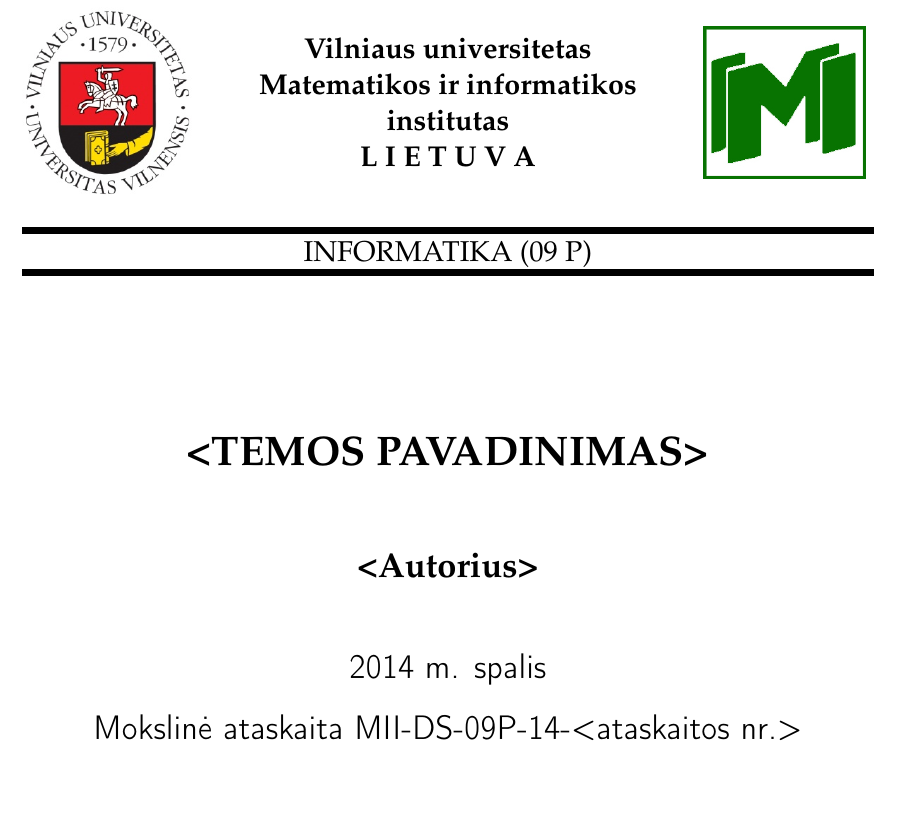
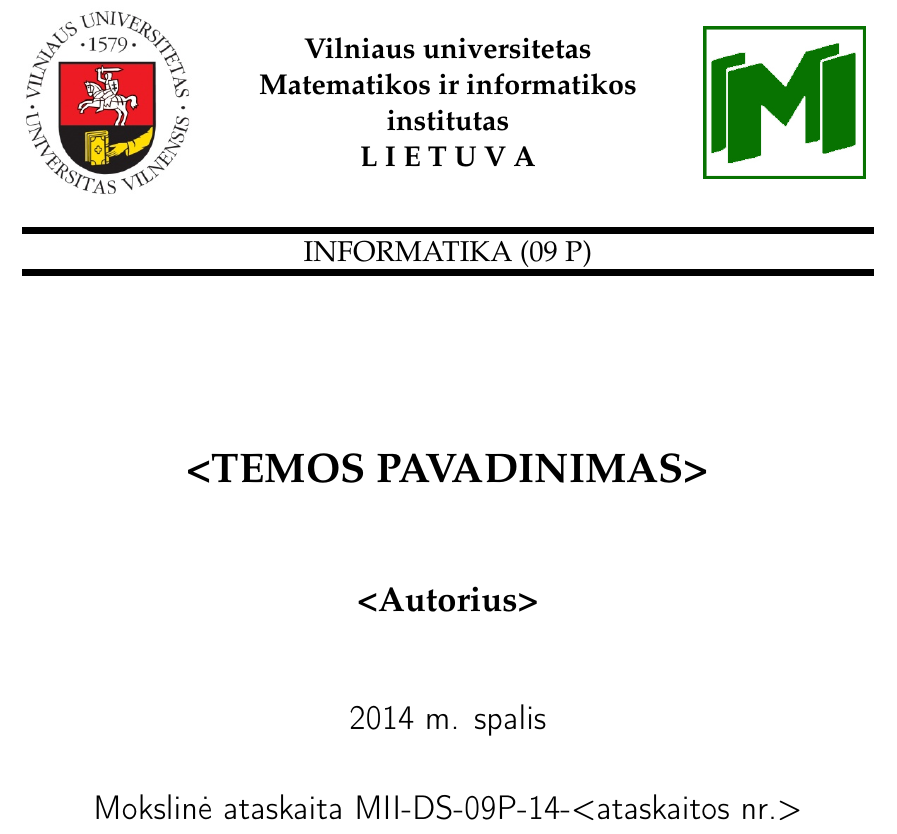
Before and after one commit to LIKS/phd_report_template_lt, a LaTeX document (report.tex, which reads PhDReportLT.sty): part of page 1 of 4, cut so that both start at the same text, the shorter picture padded with empty space. Compiled offline with pdfLaTeX.

```diff
--- a/PhDReport.sty
+++ b/PhDReportLT.sty
@@ -8,7 +8,7 @@
 % link to the license, and indicate if changes were made.
 
 %% Doktorantų metinės ataskaitos šablonas, atitinkantis VU MII reikalavimus
-\ProvidesPackage{PhDReport}[
+\ProvidesPackage{PhDReportLT}[
     2014/10/08 1.0 PhD Yearly Report Style suitable for VU MII]
 
 %% Paketų priklausomybės
@@ -91,13 +91,13 @@
         \specialrule{.3em}{0em}{0em}  % Stora linija
       \end{tabularx}
 
-      \vskip 2.8cm   % Temos pavadinimas
+      \vskip 3.1cm   % Temos pavadinimas
       {\huge \bf \MakeUppercase{\@title}}
-      \vskip 1.5cm   % Autorius
+      \vskip 1.8cm   % Autorius
       {\LARGE \bf \@author}
-      \vskip 1.3cm   % Data
+      \vskip 1.6cm   % Data
       {\LARGE \sffamily \@date}
-      \vskip 0.5cm   % Ataskaitos aprašas
+      \vskip 1cm   % Ataskaitos aprašas
       {\LARGE \sffamily  Mokslinė ataskaita \@reportid}
       \vskip 8.5cm   % Departamento rekvizitai
 
--- a/report.tex
+++ b/report.tex
@@ -1,9 +1,11 @@
+% Naujausia versija:  https://github.com/LIKS/phd_report_template_lt
+% Laukiami bet kokie pasiūlymai ar įnašai!  Taip pat žr.: http://latex.liks.lt!
 \documentclass[11pt, a4paper, lithuanian]{article}
 \usepackage[utf8]{inputenc}
 \def\LTfontencoding{L7x}
 \usepackage[\LTfontencoding]{fontenc}
 \usepackage[lithuanian]{babel}
-\usepackage{PhDReport}
+\usepackage{PhDReportLT}
 \usepackage{amsmath}
 \usepackage{bm}
 \usepackage{amsfonts}
```
Also changed, not shown: README.md, PhDReportLT.sty (2 more changed lines).
